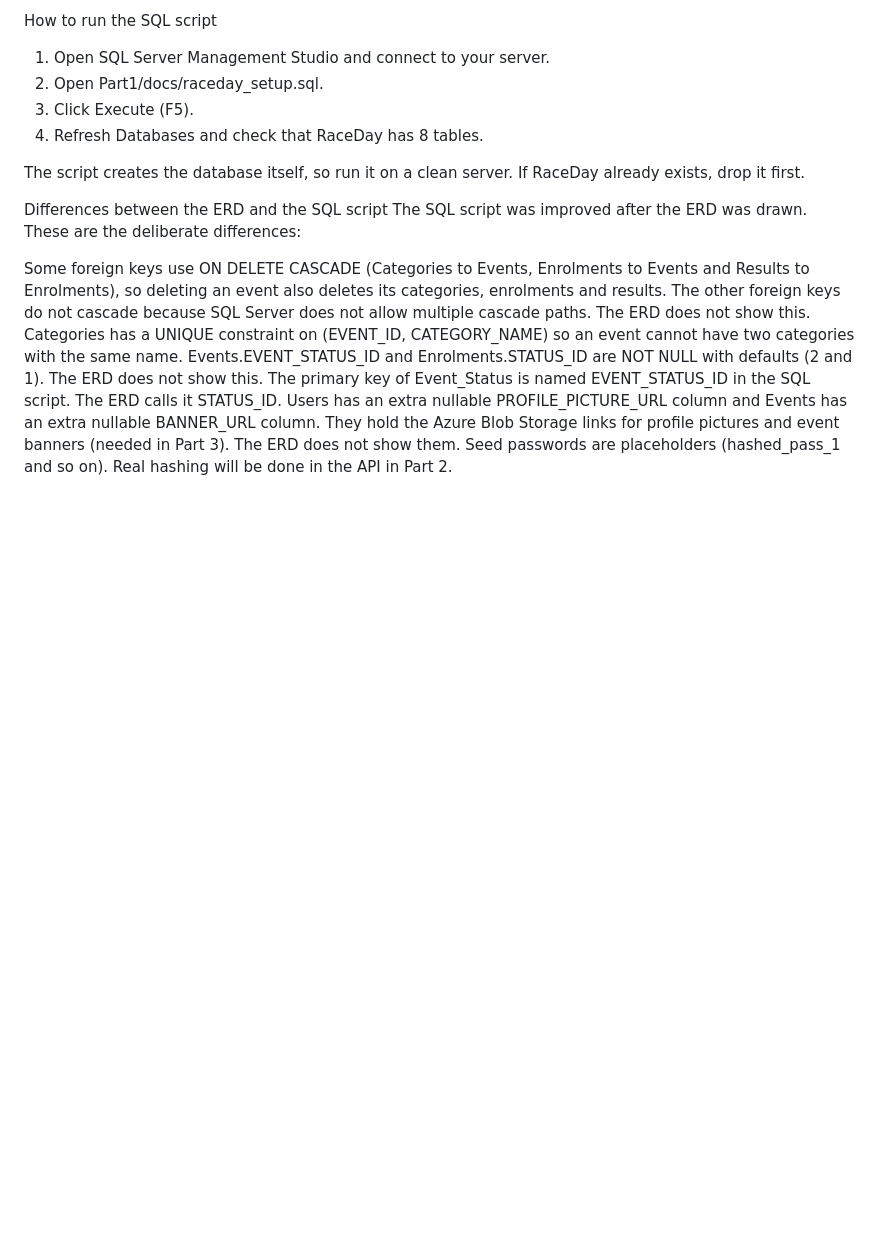
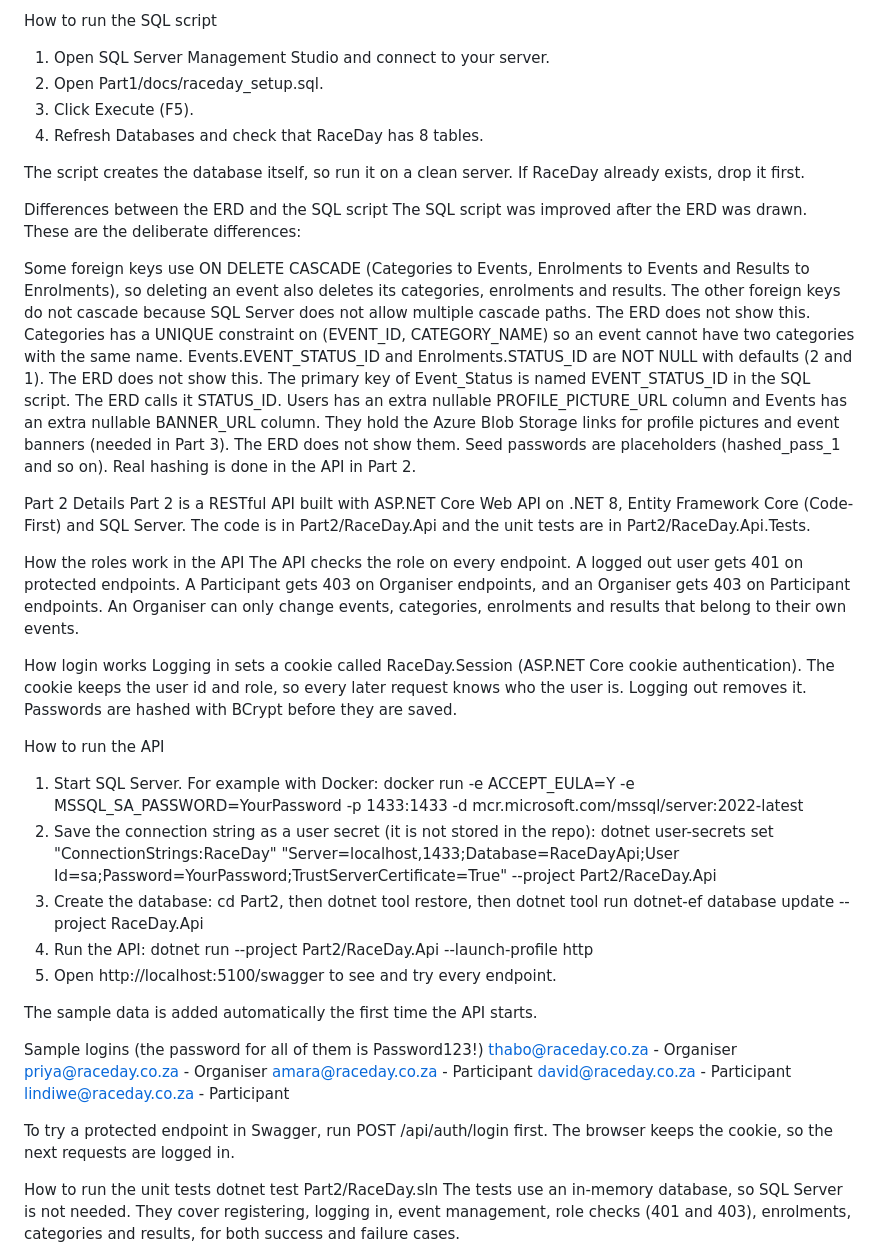
Before and after one commit to IvesMukadi/Prog2B-POE, a Markdown page: README.md, the part around one of its changes. GitHub-like rendering; blank space fills up the shorter version.

```diff
--- a/README.md
+++ b/README.md
@@ -38,4 +38,36 @@ Categories has a UNIQUE constraint on (EVENT_ID, CATEGORY_NAME) so an event cann
 Events.EVENT_STATUS_ID and Enrolments.STATUS_ID are NOT NULL with defaults (2 and 1). The ERD does not show this.
 The primary key of Event_Status is named EVENT_STATUS_ID in the SQL script. The ERD calls it STATUS_ID.
 Users has an extra nullable PROFILE_PICTURE_URL column and Events has an extra nullable BANNER_URL column. They hold the Azure Blob Storage links for profile pictures and event banners (needed in Part 3). The ERD does not show them.
-Seed passwords are placeholders (hashed_pass_1 and so on). Real hashing will be done in the API in Part 2.
+Seed passwords are placeholders (hashed_pass_1 and so on). Real hashing is done in the API in Part 2.
+
+Part 2 Details
+Part 2 is a RESTful API built with ASP.NET Core Web API on .NET 8, Entity Framework Core (Code-First) and SQL Server. The code is in Part2/RaceDay.Api and the unit tests are in Part2/RaceDay.Api.Tests.
+
+How the roles work in the API
+The API checks the role on every endpoint. A logged out user gets 401 on protected endpoints. A Participant gets 403 on Organiser endpoints, and an Organiser gets 403 on Participant endpoints. An Organiser can only change events, categories, enrolments and results that belong to their own events.
+
+How login works
+Logging in sets a cookie called RaceDay.Session (ASP.NET Core cookie authentication). The cookie keeps the user id and role, so every later request knows who the user is. Logging out removes it. Passwords are hashed with BCrypt before they are saved.
+
+How to run the API
+1. Start SQL Server. For example with Docker: docker run -e ACCEPT_EULA=Y -e MSSQL_SA_PASSWORD=YourPassword -p 1433:1433 -d mcr.microsoft.com/mssql/server:2022-latest
+2. Save the connection string as a user secret (it is not stored in the repo): dotnet user-secrets set "ConnectionStrings:RaceDay" "Server=localhost,1433;Database=RaceDayApi;User Id=sa;Password=YourPassword;TrustServerCertificate=True" --project Part2/RaceDay.Api
+3. Create the database: cd Part2, then dotnet tool restore, then dotnet tool run dotnet-ef database update --project RaceDay.Api
+4. Run the API: dotnet run --project Part2/RaceDay.Api --launch-profile http
+5. Open http://localhost:5100/swagger to see and try every endpoint.
+
+The sample data is added automatically the first time the API starts.
+
+Sample logins (the password for all of them is Password123!)
+thabo@raceday.co.za - Organiser
+priya@raceday.co.za - Organiser
+amara@raceday.co.za - Participant
+david@raceday.co.za - Participant
+lindiwe@raceday.co.za - Participant
+
+To try a protected endpoint in Swagger, run POST /api/auth/login first. The browser keeps the cookie, so the next requests are logged in.
+
+How to run the unit tests
+dotnet test Part2/RaceDay.sln
+The tests use an in-memory database, so SQL Server is not needed. They cover registering, logging in, event management, role checks (401 and 403), enrolments, categories and results, for both success and failure cases.
+
```
Also changed, not shown: other parts of README.md (+14 -1 lines), Part1/docs/ci-docs-check.png (added), Part2/docs/ci-build-test.png (added).
